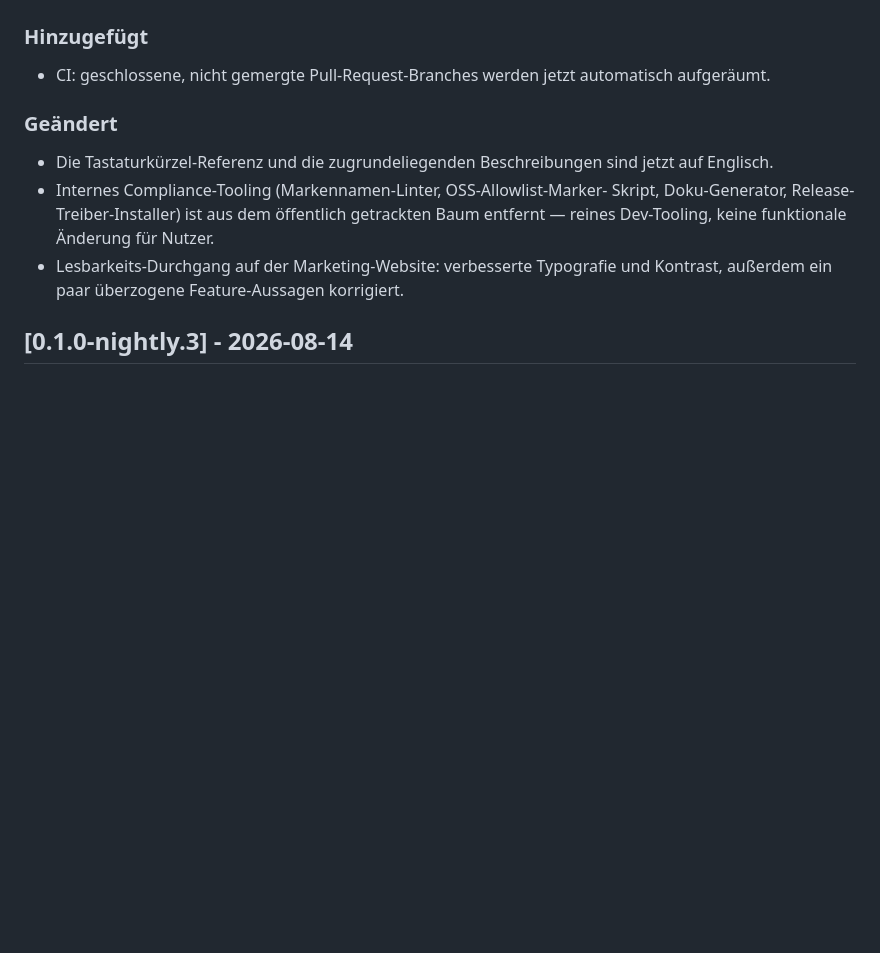
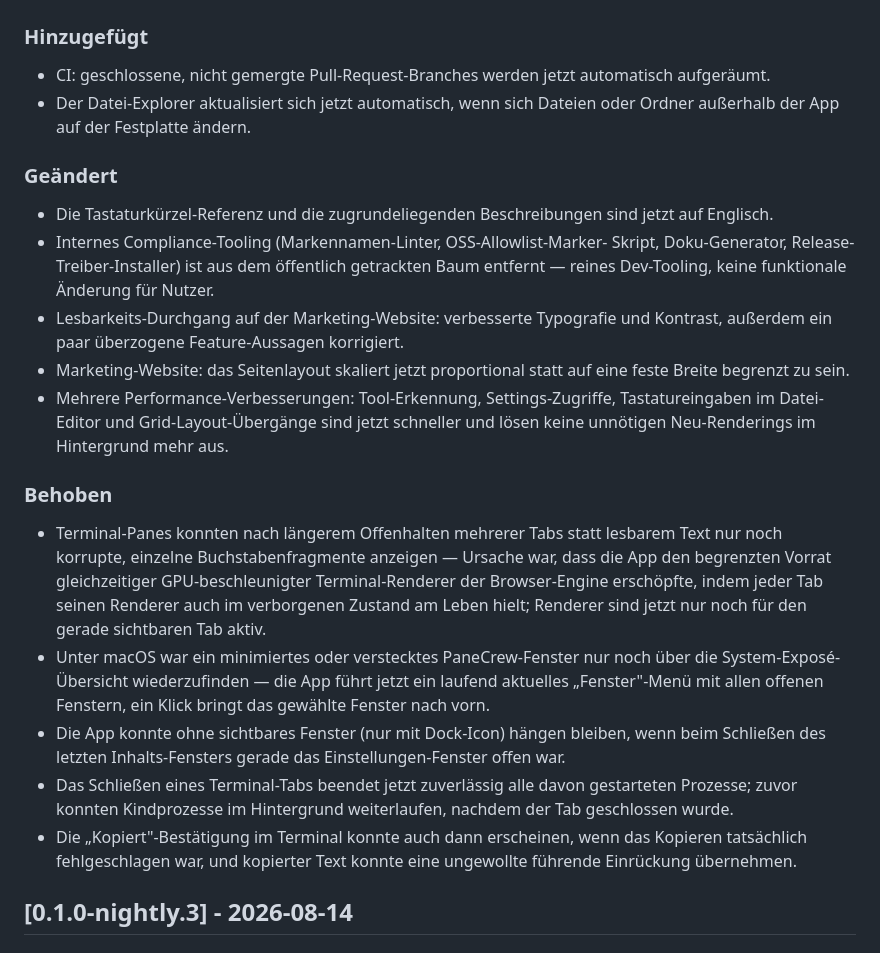
Before and after one commit to silvio-l/panecrew, a Markdown page: CHANGELOG.de.md, the part around one of its changes. Rendered like a GitHub page; blank space fills up the shorter version.

Commit message:
Changelog: Eintrag 0.1.0-nightly.4 um WebGL/Fenster-Menü-Fix und Perf-Batch erweitert

```diff
--- a/CHANGELOG.de.md
+++ b/CHANGELOG.de.md
@@ -37,6 +37,8 @@ muss in beiden Dateien angelegt werden, mit derselben Versionsüberschrift.
 ### Hinzugefügt
 - CI: geschlossene, nicht gemergte Pull-Request-Branches werden jetzt
   automatisch aufgeräumt.
+- Der Datei-Explorer aktualisiert sich jetzt automatisch, wenn sich Dateien
+  oder Ordner außerhalb der App auf der Festplatte ändern.
 
 ### Geändert
 - Die Tastaturkürzel-Referenz und die zugrundeliegenden Beschreibungen sind
@@ -47,6 +49,33 @@ muss in beiden Dateien angelegt werden, mit derselben Versionsüberschrift.
   für Nutzer.
 - Lesbarkeits-Durchgang auf der Marketing-Website: verbesserte Typografie
   und Kontrast, außerdem ein paar überzogene Feature-Aussagen korrigiert.
+- Marketing-Website: das Seitenlayout skaliert jetzt proportional statt auf
+  eine feste Breite begrenzt zu sein.
+- Mehrere Performance-Verbesserungen: Tool-Erkennung, Settings-Zugriffe,
+  Tastatureingaben im Datei-Editor und Grid-Layout-Übergänge sind jetzt
+  schneller und lösen keine unnötigen Neu-Renderings im Hintergrund mehr
+  aus.
+
+### Behoben
+- Terminal-Panes konnten nach längerem Offenhalten mehrerer Tabs statt
+  lesbarem Text nur noch korrupte, einzelne Buchstabenfragmente anzeigen —
+  Ursache war, dass die App den begrenzten Vorrat gleichzeitiger
+  GPU-beschleunigter Terminal-Renderer der Browser-Engine erschöpfte, indem
+  jeder Tab seinen Renderer auch im verborgenen Zustand am Leben hielt;
+  Renderer sind jetzt nur noch für den gerade sichtbaren Tab aktiv.
+- Unter macOS war ein minimiertes oder verstecktes PaneCrew-Fenster nur noch
+  über die System-Exposé-Übersicht wiederzufinden — die App führt jetzt ein
+  laufend aktuelles „Fenster"-Menü mit allen offenen Fenstern, ein Klick
+  bringt das gewählte Fenster nach vorn.
+- Die App konnte ohne sichtbares Fenster (nur mit Dock-Icon) hängen bleiben,
+  wenn beim Schließen des letzten Inhalts-Fensters gerade das
+  Einstellungen-Fenster offen war.
+- Das Schließen eines Terminal-Tabs beendet jetzt zuverlässig alle davon
+  gestarteten Prozesse; zuvor konnten Kindprozesse im Hintergrund
+  weiterlaufen, nachdem der Tab geschlossen wurde.
+- Die „Kopiert"-Bestätigung im Terminal konnte auch dann erscheinen, wenn
+  das Kopieren tatsächlich fehlgeschlagen war, und kopierter Text konnte
+  eine ungewollte führende Einrückung übernehmen.
 
 ## [0.1.0-nightly.3] - 2026-08-14
 ### Behoben
```
Also changed, not shown: other parts of CHANGELOG.de.md (+1 -1 lines), CHANGELOG.md (+29 -1 lines).
